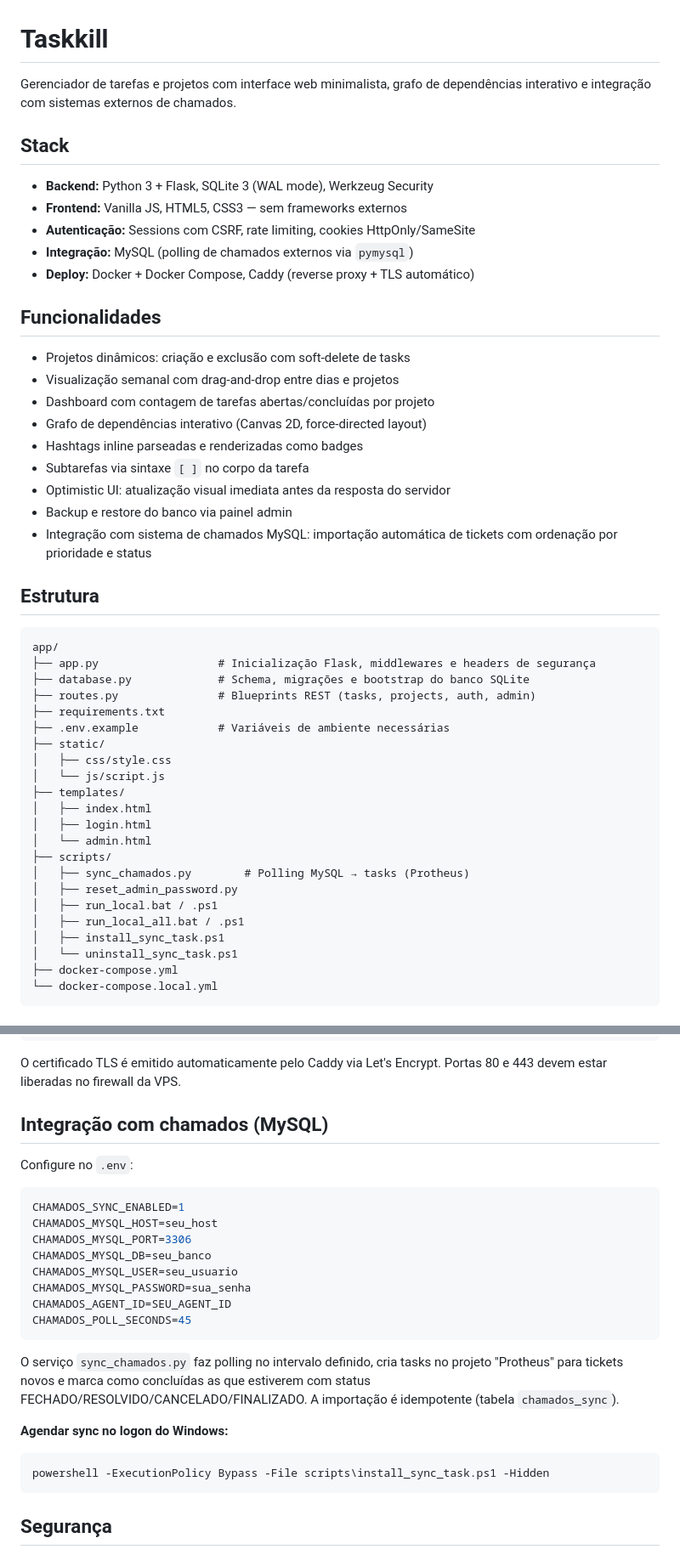
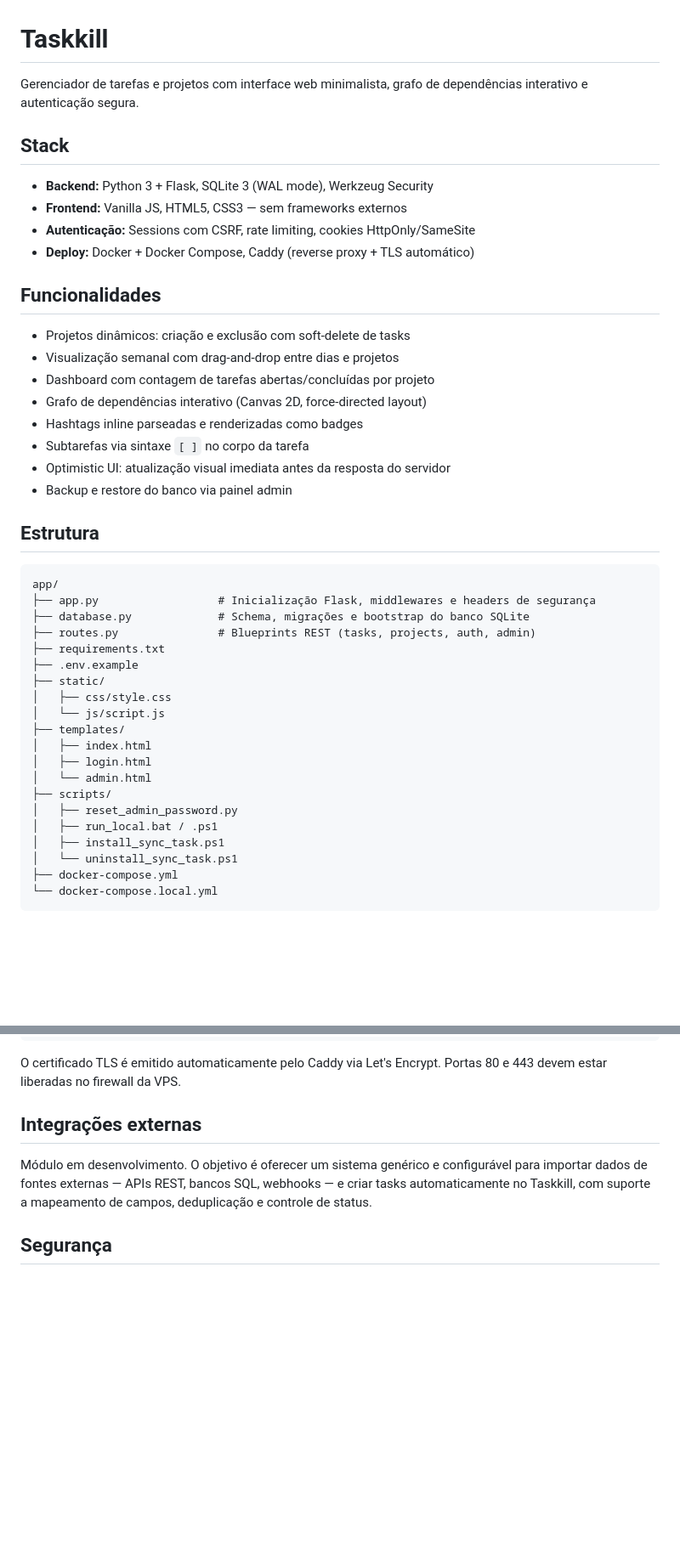
Before and after one commit to armelingu/taskkill, a Markdown page: README.md, 2 parts joined by grey strips. Shown at 85% size. GitHub-like rendering; blank space fills up the shorter version.

Commit message:
docs: remove integracao especifica de chamados do README, prepara secao de integracoes genericas

````diff
--- a/README.md
+++ b/README.md
@@ -1,13 +1,12 @@
 # Taskkill
 
-Gerenciador de tarefas e projetos com interface web minimalista, grafo de dependências interativo e integração com sistemas externos de chamados.
+Gerenciador de tarefas e projetos com interface web minimalista, grafo de dependências interativo e autenticação segura.
 
 ## Stack
 
 - **Backend:** Python 3 + Flask, SQLite 3 (WAL mode), Werkzeug Security
 - **Frontend:** Vanilla JS, HTML5, CSS3 — sem frameworks externos
 - **Autenticação:** Sessions com CSRF, rate limiting, cookies HttpOnly/SameSite
-- **Integração:** MySQL (polling de chamados externos via `pymysql`)
 - **Deploy:** Docker + Docker Compose, Caddy (reverse proxy + TLS automático)
 
 ## Funcionalidades
@@ -20,7 +19,6 @@ Gerenciador de tarefas e projetos com interface web minimalista, grafo de depend
 - Subtarefas via sintaxe `[ ]` no corpo da tarefa
 - Optimistic UI: atualização visual imediata antes da resposta do servidor
 - Backup e restore do banco via painel admin
-- Integração com sistema de chamados MySQL: importação automática de tickets com ordenação por prioridade e status
 
 ## Estrutura
 
@@ -30,7 +28,7 @@ app/
 ├── database.py             # Schema, migrações e bootstrap do banco SQLite
 ├── routes.py               # Blueprints REST (tasks, projects, auth, admin)
 ├── requirements.txt
-├── .env.example            # Variáveis de ambiente necessárias
+├── .env.example
 ├── static/
 │   ├── css/style.css
 │   └── js/script.js
@@ -39,10 +37,8 @@ app/
 │   ├── login.html
 │   └── admin.html
 ├── scripts/
-│   ├── sync_chamados.py        # Polling MySQL → tasks (Protheus)
 │   ├── reset_admin_password.py
 │   ├── run_local.bat / .ps1
-│   ├── run_local_all.bat / .ps1
 │   ├── install_sync_task.ps1
 │   └── uninstall_sync_task.ps1
 ├── docker-compose.yml
@@ -124,27 +120,9 @@ docker compose -f docker-compose.yml -f docker-compose.vps.yml up -d --build
 
 O certificado TLS é emitido automaticamente pelo Caddy via Let's Encrypt. Portas 80 e 443 devem estar liberadas no firewall da VPS.
 
-## Integração com chamados (MySQL)
+## Integrações externas
 
-Configure no `.env`:
-
-```env
-CHAMADOS_SYNC_ENABLED=1
-CHAMADOS_MYSQL_HOST=seu_host
-CHAMADOS_MYSQL_PORT=3306
-CHAMADOS_MYSQL_DB=seu_banco
-CHAMADOS_MYSQL_USER=seu_usuario
-CHAMADOS_MYSQL_PASSWORD=sua_senha
-CHAMADOS_AGENT_ID=SEU_AGENT_ID
-CHAMADOS_POLL_SECONDS=45
-```
-
-O serviço `sync_chamados.py` faz polling no intervalo definido, cria tasks no projeto "Protheus" para tickets novos e marca como concluídas as que estiverem com status FECHADO/RESOLVIDO/CANCELADO/FINALIZADO. A importação é idempotente (tabela `chamados_sync`).
-
-**Agendar sync no logon do Windows:**
-```powershell
-powershell -ExecutionPolicy Bypass -File scripts\install_sync_task.ps1 -Hidden
-```
+Módulo em desenvolvimento. O objetivo é oferecer um sistema genérico e configurável para importar dados de fontes externas — APIs REST, bancos SQL, webhooks — e criar tasks automaticamente no Taskkill, com suporte a mapeamento de campos, deduplicação e controle de status.
 
 ## Segurança
 
````
